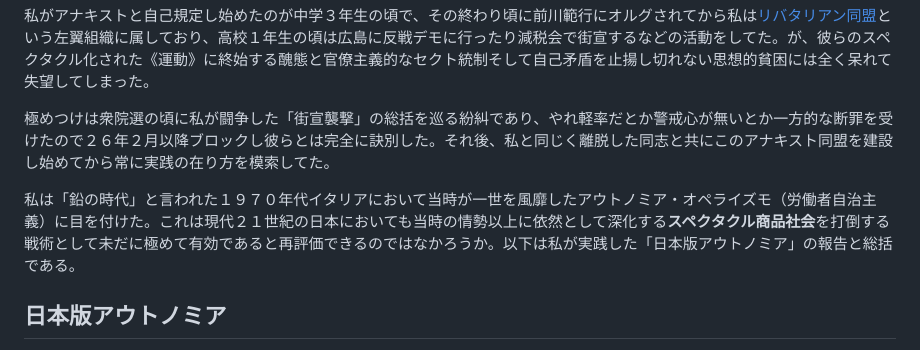
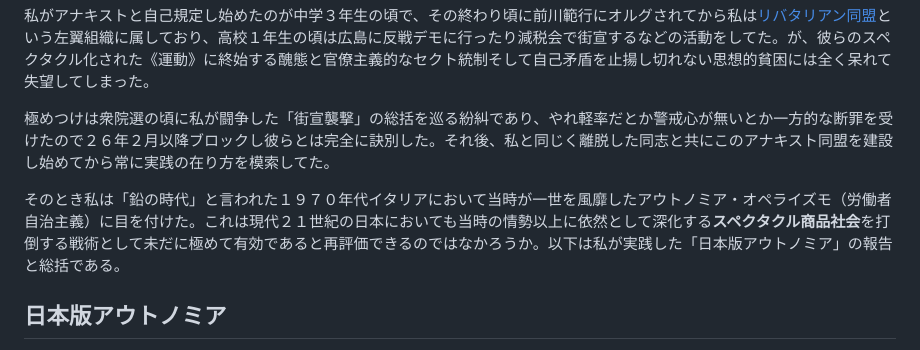
Before and after one commit to x7ea/x7ea.github.io, a Markdown page: praxis.md, the part around the change. GitHub-like rendering.

```diff
--- a/praxis.md
+++ b/praxis.md
@@ -5,7 +5,7 @@
 
 極めつけは衆院選の頃に私が闘争した「街宣襲撃」の総括を巡る紛糾であり、やれ軽率だとか警戒心が無いとか一方的な断罪を受けたので２６年２月以降ブロックし彼らとは完全に訣別した。それ後、私と同じく離脱した同志と共にこのアナキスト同盟を建設し始めてから常に実践の在り方を模索してた。
 
-私は「鉛の時代」と言われた１９７０年代イタリアにおいて当時が一世を風靡したアウトノミア・オペライズモ（労働者自治主義）に目を付けた。これは現代２１世紀の日本においても当時の情勢以上に依然として深化する**スペクタクル商品社会**を打倒する戦術として未だに極めて有効であると再評価できるのではなかろうか。以下は私が実践した「日本版アウトノミア」の報告と総括である。
+そのとき私は「鉛の時代」と言われた１９７０年代イタリアにおいて当時が一世を風靡したアウトノミア・オペライズモ（労働者自治主義）に目を付けた。これは現代２１世紀の日本においても当時の情勢以上に依然として深化する**スペクタクル商品社会**を打倒する戦術として未だに極めて有効であると再評価できるのではなかろうか。以下は私が実践した「日本版アウトノミア」の報告と総括である。
 
 ## 日本版アウトノミア
 
```
